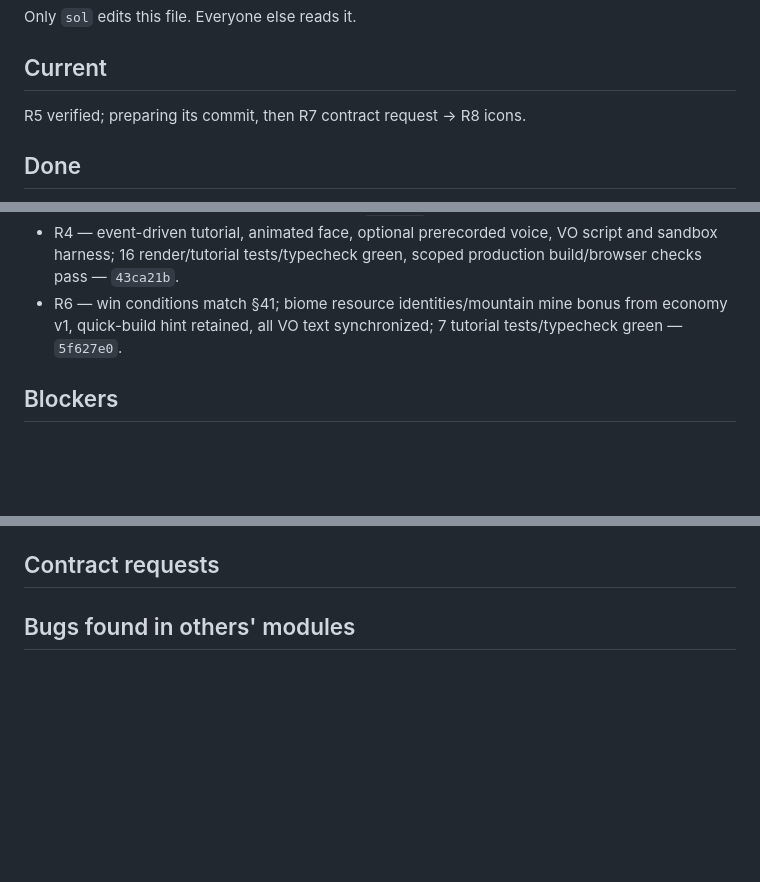
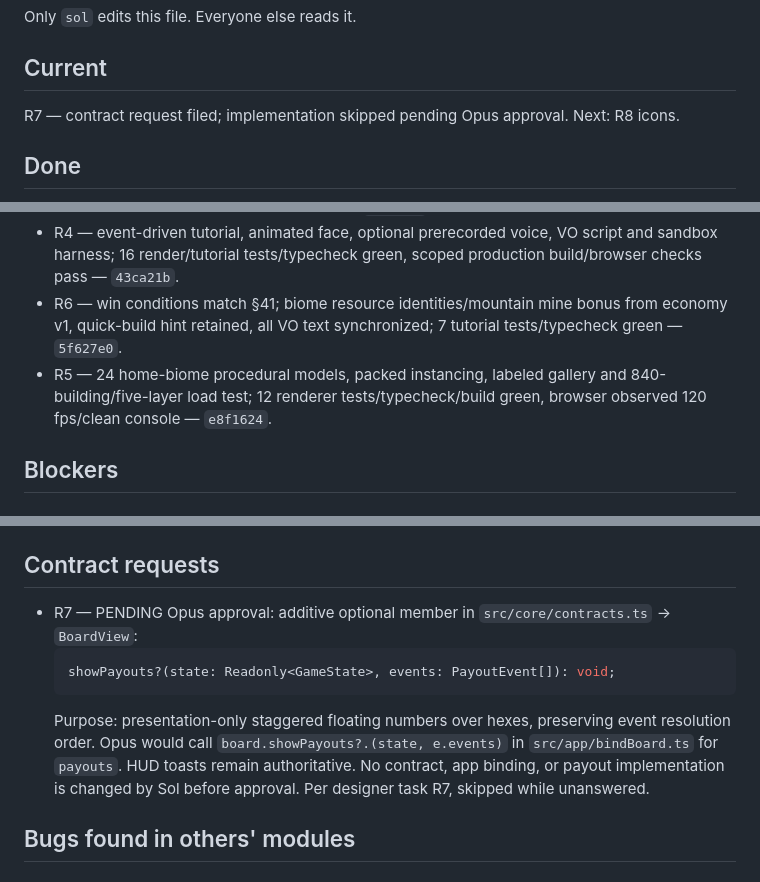
Before and after one commit to tosekk/hex-genesis, a Markdown page: tasks/status/sol.md, 3 parts joined by grey strips. Rendered like a GitHub page; blank space fills up the shorter version.

Commit message:
[sol] R7: request optional payout presentation contract

````diff
--- a/tasks/status/sol.md
+++ b/tasks/status/sol.md
@@ -3,7 +3,7 @@
 Only `sol` edits this file. Everyone else reads it.
 
 ## Current
-R5 verified; preparing its commit, then R7 contract request → R8 icons.
+R7 — contract request filed; implementation skipped pending Opus approval. Next: R8 icons.
 
 ## Done
 <!-- - <task id> — <one line> — <commit hash> -->
@@ -12,6 +12,7 @@ R5 verified; preparing its commit, then R7 contract request → R8 icons.
 - R3 — biome decorations, waterfall sides, tray/frame/table and resize framing; 9 tests/typecheck green and browser terrain demo verified — `c02fcd6`.
 - R4 — event-driven tutorial, animated face, optional prerecorded voice, VO script and sandbox harness; 16 render/tutorial tests/typecheck green, scoped production build/browser checks pass — `43ca21b`.
 - R6 — win conditions match §41; biome resource identities/mountain mine bonus from economy v1, quick-build hint retained, all VO text synchronized; 7 tutorial tests/typecheck green — `5f627e0`.
+- R5 — 24 home-biome procedural models, packed instancing, labeled gallery and 840-building/five-layer load test; 12 renderer tests/typecheck/build green, browser observed 120 fps/clean console — `e8f1624`.
 
 ## Blockers
 <!-- what, waiting on whom -->
@@ -27,6 +28,11 @@ R5 verified; preparing its commit, then R7 contract request → R8 icons.
 
 ## Contract requests
 <!-- - <file>: <exact proposed TypeScript> — reason -->
+- R7 — PENDING Opus approval: additive optional member in `src/core/contracts.ts` → `BoardView`:
+  ```ts
+  showPayouts?(state: Readonly<GameState>, events: PayoutEvent[]): void;
+  ```
+  Purpose: presentation-only staggered floating numbers over hexes, preserving event resolution order. Opus would call `board.showPayouts?.(state, e.events)` in `src/app/bindBoard.ts` for `payouts`. HUD toasts remain authoritative. No contract, app binding, or payout implementation is changed by Sol before approval. Per designer task R7, skipped while unanswered.
 
 ## Bugs found in others' modules
 <!-- - owner: <tag> · input · expected · actual · §ref -->
````
